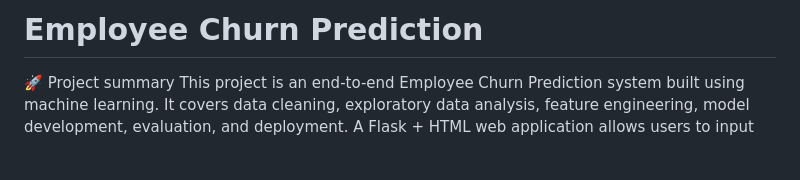
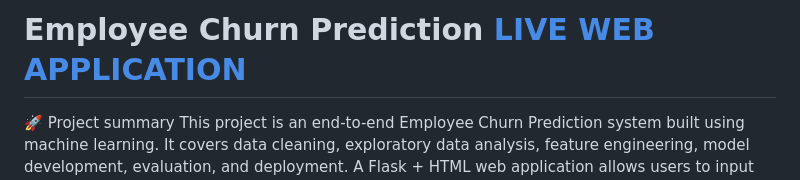
Before and after one commit to MohTarique/Employee-Churn-Prediction, a Markdown page: README.md, the part around the change. Drawn GitHub-style; blank space fills up the shorter version.

```diff
--- a/README.md
+++ b/README.md
@@ -1,4 +1,4 @@
-# Employee Churn Prediction
+# Employee Churn Prediction    [LIVE WEB APPLICATION](https://employee-churn-prediction-34nz.onrender.com)
 
 
 🚀 Project summary
```
